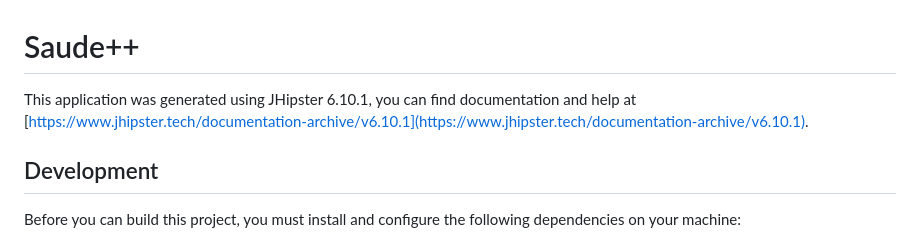
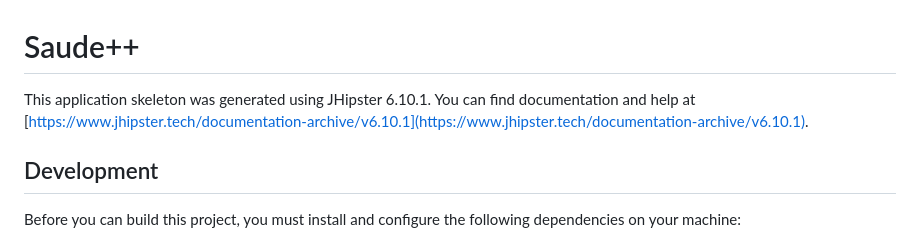
Before and after one commit to icarocamelo/software-engineering-postgraduate, a Markdown page: tcc-final-project/source/README.md, the part around the change. Rendered like a GitHub page.

```diff
--- a/tcc-final-project/source/README.md
+++ b/tcc-final-project/source/README.md
@@ -1,6 +1,6 @@
 # Saude++
 
-This application was generated using JHipster 6.10.1, you can find documentation and help at [https://www.jhipster.tech/documentation-archive/v6.10.1](https://www.jhipster.tech/documentation-archive/v6.10.1).
+This application skeleton was generated using JHipster 6.10.1. You can find documentation and help at [https://www.jhipster.tech/documentation-archive/v6.10.1](https://www.jhipster.tech/documentation-archive/v6.10.1).
 
 ## Development
 
```
